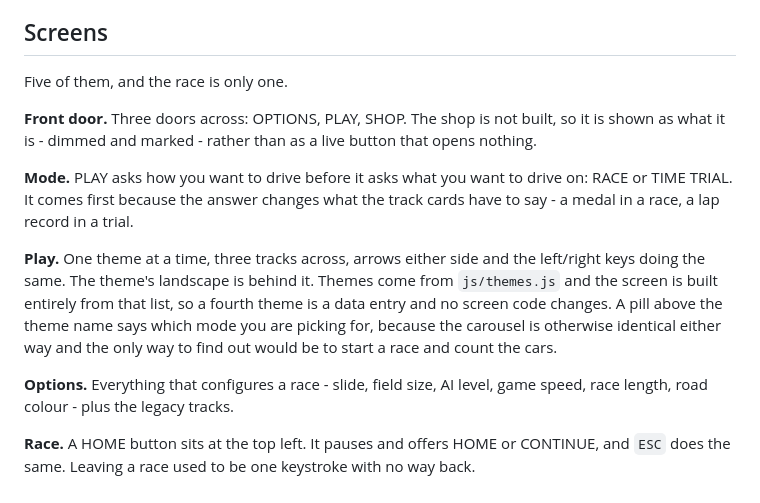
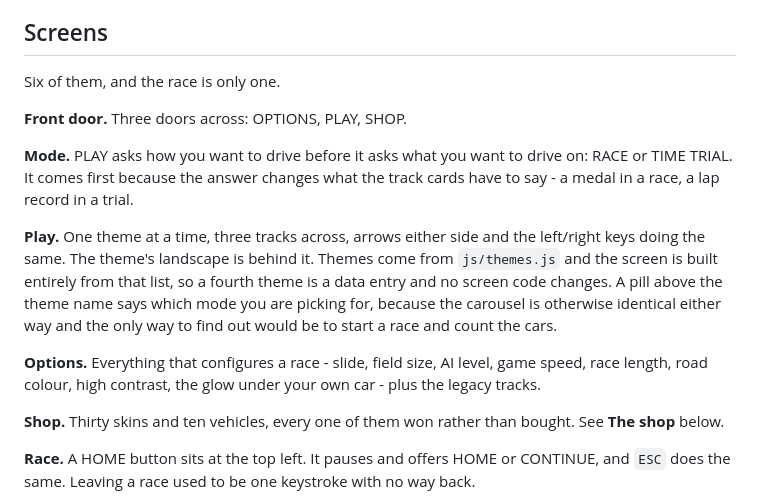
Before and after one commit to JKGitHub79/BlockRacer, a Markdown page: README.md, the part around the change. Drawn GitHub-style.

Commit message:
Stop the README saying the shop is not built
The screens section still described SHOP as a dimmed door over a screen
that did not exist. It is six screens now, the shop among them, and the
options list had not caught up with high contrast or the glow either.

Co-Authored-By: Claude Opus 5 <noreply@anthropic.com>
Claude-Session: https://claude.ai/code/session_014UR51aMBcWe6MMoT2NwjMY

```diff
--- a/README.md
+++ b/README.md
@@ -14,11 +14,9 @@ what you pushed.
 
 ## Screens
 
-Five of them, and the race is only one.
-
-**Front door.** Three doors across: OPTIONS, PLAY, SHOP. The shop is not built,
-so it is shown as what it is - dimmed and marked - rather than as a live button
-that opens nothing.
+Six of them, and the race is only one.
+
+**Front door.** Three doors across: OPTIONS, PLAY, SHOP.
 
 **Mode.** PLAY asks how you want to drive before it asks what you want to drive
 on: RACE or TIME TRIAL. It comes first because the answer changes what the
@@ -33,7 +31,11 @@ identical either way and the only way to find out would be to start a race and
 count the cars.
 
 **Options.** Everything that configures a race - slide, field size, AI level,
-game speed, race length, road colour - plus the legacy tracks.
+game speed, race length, road colour, high contrast, the glow under your own
+car - plus the legacy tracks.
+
+**Shop.** Thirty skins and ten vehicles, every one of them won rather than
+bought. See **The shop** below.
 
 **Race.** A HOME button sits at the top left. It pauses and offers HOME or
 CONTINUE, and `ESC` does the same. Leaving a race used to be one keystroke with
```
